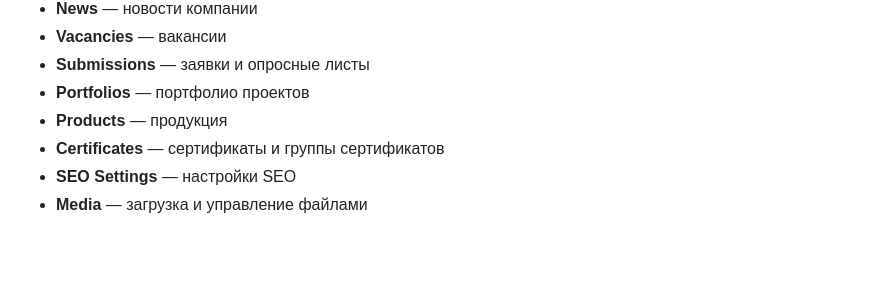
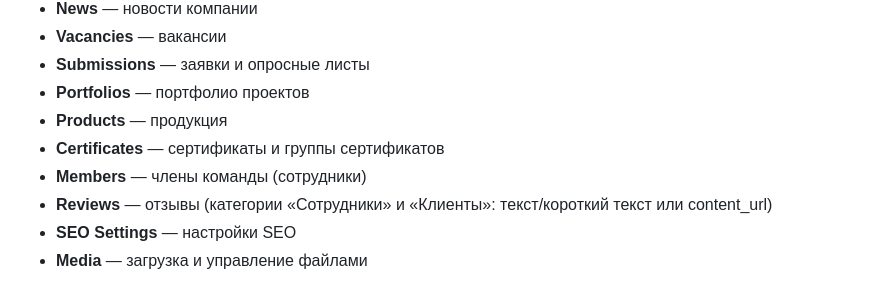
Before and after one commit to chapppington/sk_backend, a Markdown page: README.md, the part around the change. Drawn GitHub-style; blank space fills up the shorter version.

Commit message:
chore: updated readme

```diff
--- a/README.md
+++ b/README.md
@@ -37,6 +37,8 @@ Backend-сервис для корпоративного сайта на FastAPI
 - **Portfolios** — портфолио проектов
 - **Products** — продукция
 - **Certificates** — сертификаты и группы сертификатов
+- **Members** — члены команды (сотрудники)
+- **Reviews** — отзывы (категории «Сотрудники» и «Клиенты»: текст/короткий текст или content_url)
 - **SEO Settings** — настройки SEO
 - **Media** — загрузка и управление файлами
 
```
